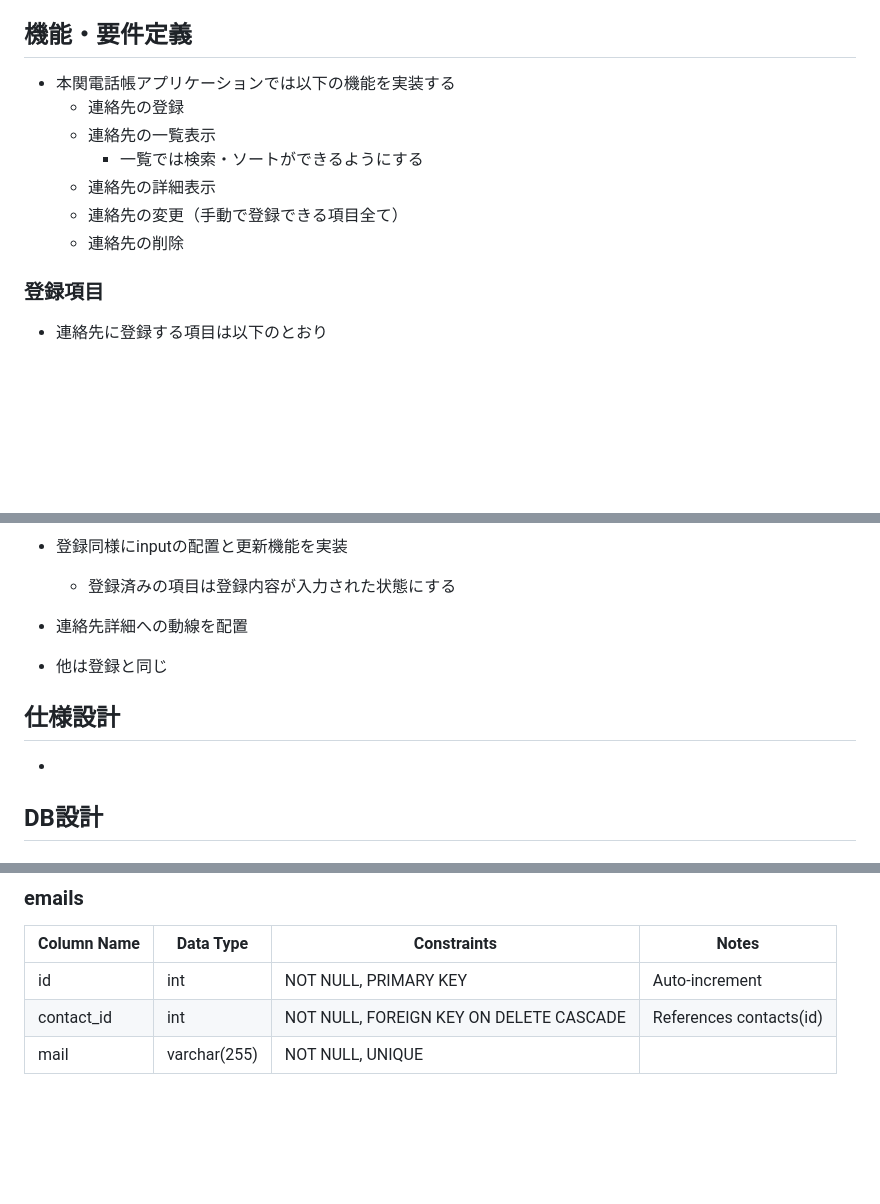
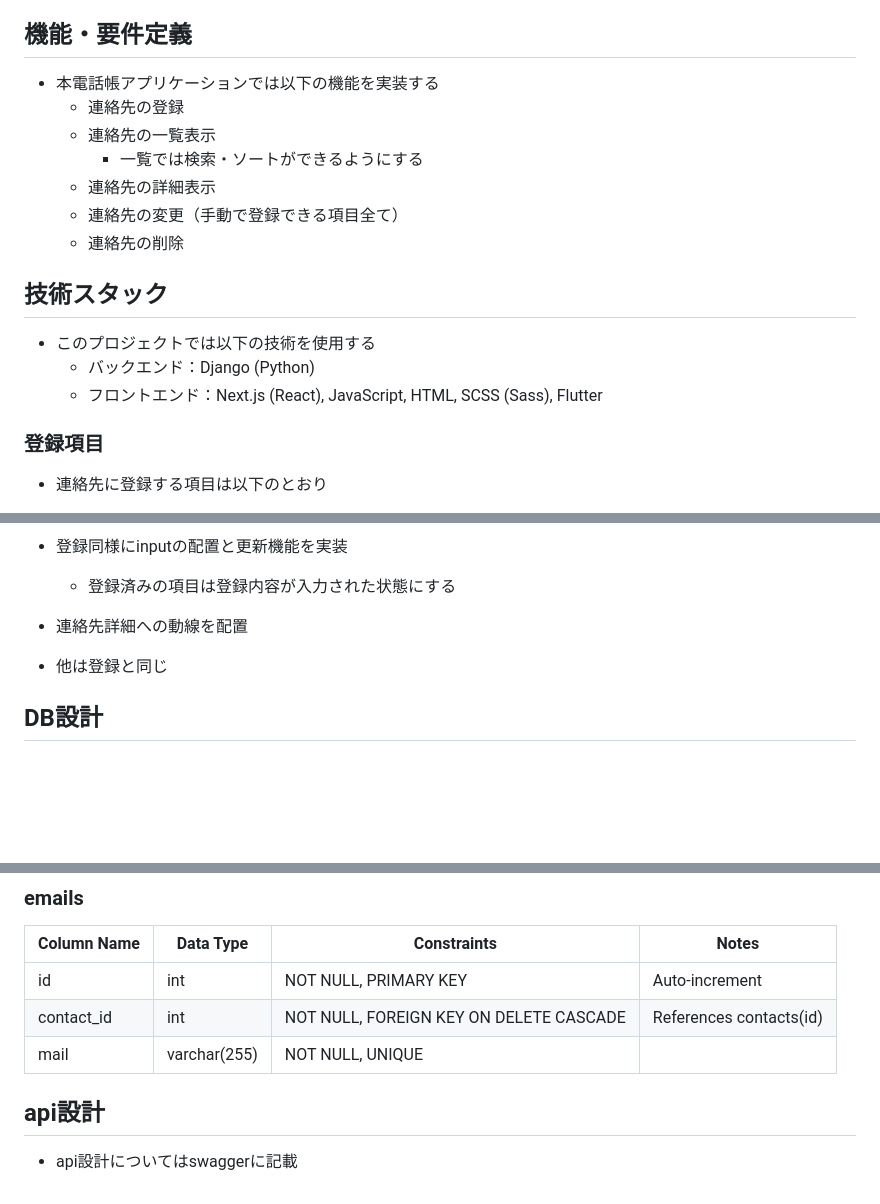
Before and after one commit to miiikotoo/phone-contacts, a Markdown page: README.md, 3 parts joined by grey strips. Drawn GitHub-style; blank space fills up the shorter version.

```diff
--- a/README.md
+++ b/README.md
@@ -7,13 +7,18 @@
 * 電話帳として連絡先（電話番号・メールアドレス）の登録と登録した連絡先の確認ができるようにする
 
 ## 機能・要件定義
-* 本関電話帳アプリケーションでは以下の機能を実装する
+* 本電話帳アプリケーションでは以下の機能を実装する
   * 連絡先の登録
   * 連絡先の一覧表示
     * 一覧では検索・ソートができるようにする
   * 連絡先の詳細表示
   * 連絡先の変更（手動で登録できる項目全て）
   * 連絡先の削除
+
+## 技術スタック
+* このプロジェクトでは以下の技術を使用する
+  * バックエンド：Django (Python)
+  * フロントエンド：Next.js (React), JavaScript, HTML, SCSS (Sass), Flutter
 
 ### 登録項目
 * 連絡先に登録する項目は以下のとおり
@@ -71,10 +76,6 @@
 
 * 他は登録と同じ
 
-## 仕様設計
-*
-
-
 ## DB設計
 ### contacts
 | Column Name | Data Type | Constraints | Notes |
@@ -98,3 +99,6 @@
 | id          | int        | NOT NULL, PRIMARY KEY | Auto-increment |
 | contact_id  | int        | NOT NULL, FOREIGN KEY ON DELETE CASCADE | References contacts(id) |
 | mail        | varchar(255) | NOT NULL, UNIQUE | |
+
+## api設計
+* api設計についてはswaggerに記載
```
